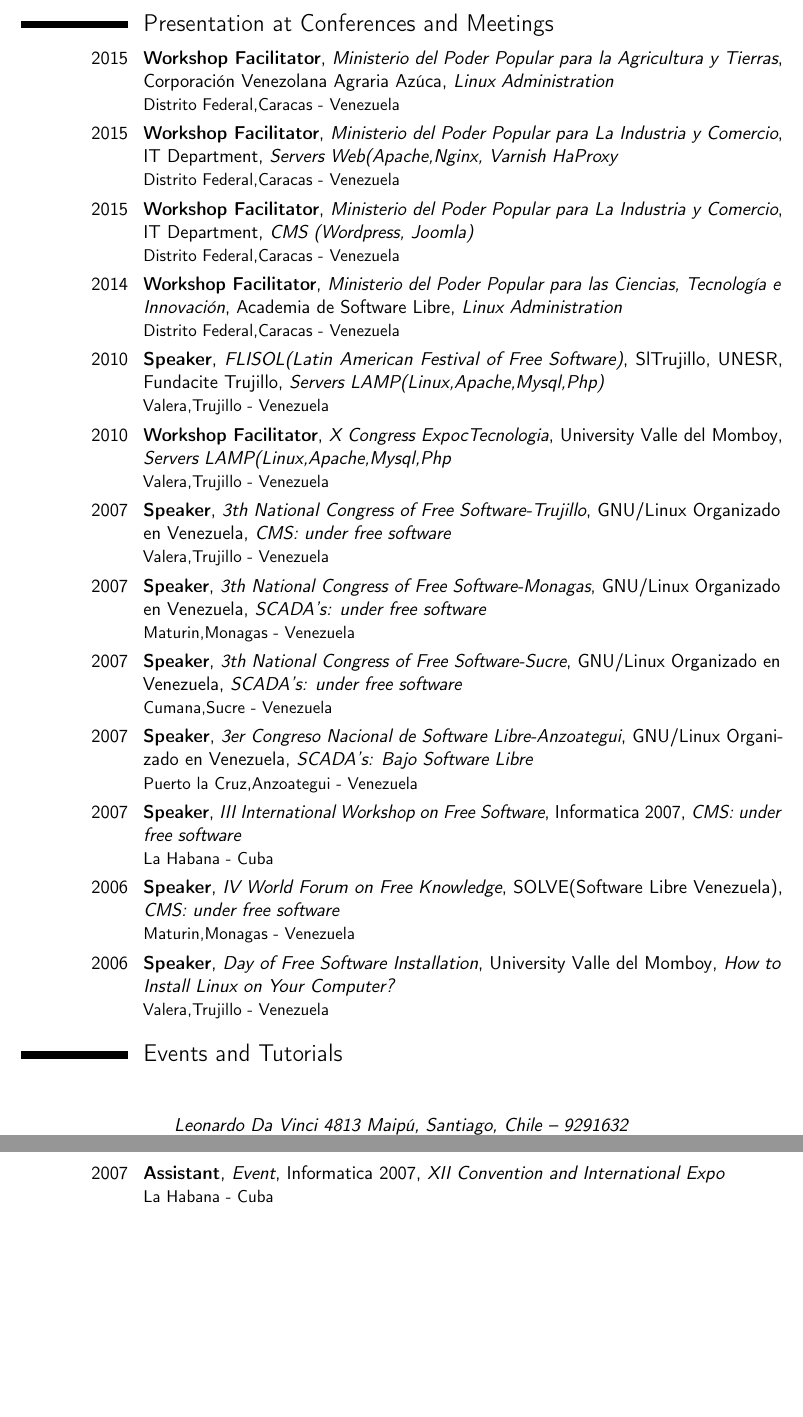
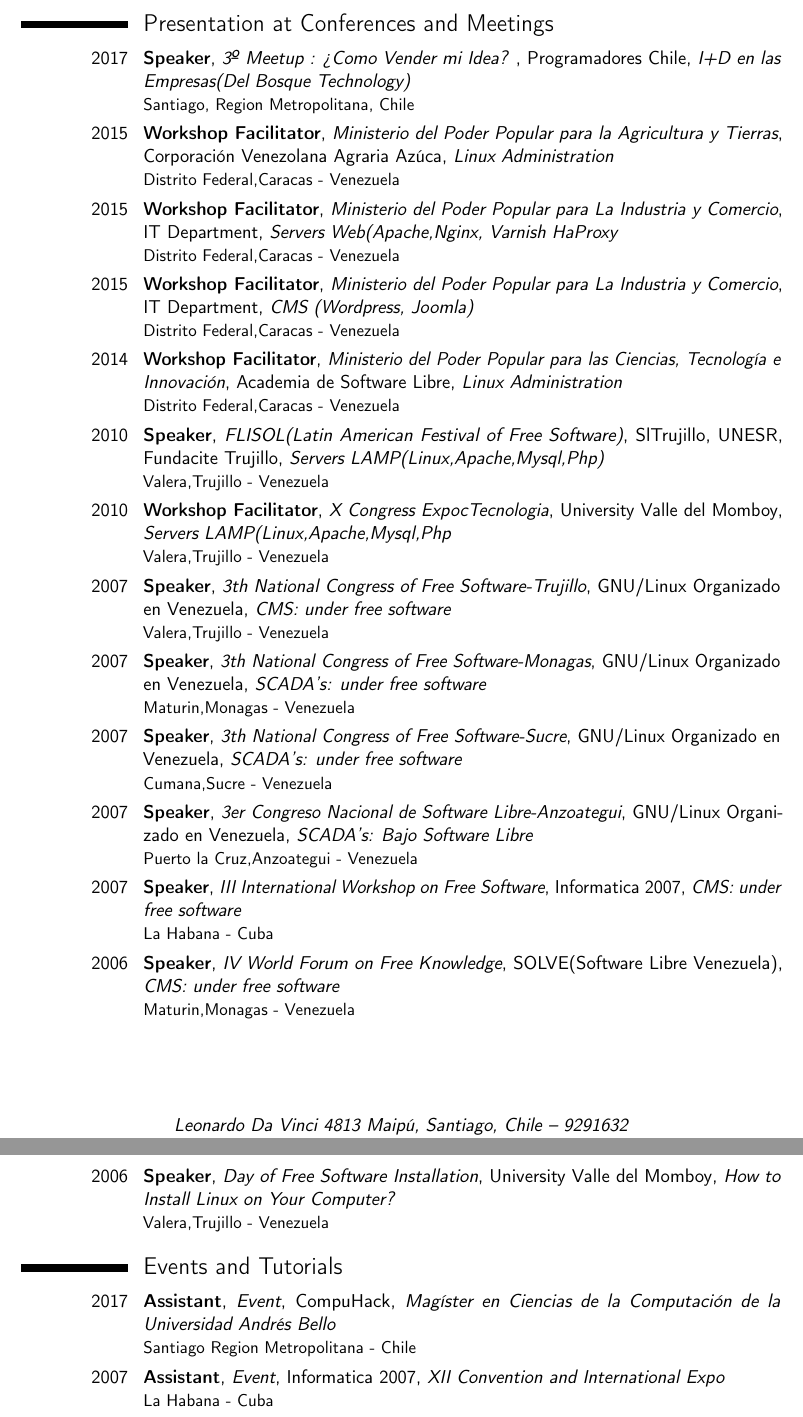
Before and after one commit to julioh/CVenlatex-EN, a LaTeX CV (cvjulioh.tex): two parts of pages 3 and 4 of 5, joined at a grey line, cut so that both start at the same text, the shorter picture padded with empty space. Compiled offline with pdfLaTeX.

Commit message:
Agregando Cambios

```diff
--- a/cvjulioh.tex
+++ b/cvjulioh.tex
@@ -41,7 +41,7 @@
 \familyname{Hernández García}
 \title{Resumé - Julio Cesar Hernández García}               % optional, remove the line if not wanted
 \address{Leonardo Da Vinci 4813 Maipú, Santiago, Chile}{9291632}    % optional, remove the line if not wanted
-\mobile{+56~(9938345691)}                     % optional, remove the line if not wanted
+\mobile{+56~(993834569)}                     % optional, remove the line if not wanted
 %\phone{+58~(271)~2444854}                      % optional, remove the line if not wanted
 %\fax{+3~(456)~789~012}                        % optional, remove the line if not wanted
 \email{jhernandezgar@gmail.com}                          % optional, remove the line if not wanted
@@ -109,6 +110,7 @@
 \pagebreak{}
 
 \section{Presentation at Conferences and Meetings}
+\cventry{2017}{Speaker}{3º Meetup : ¿Como Vender mi Idea? }{Programadores Chile}{\textit{I+D en las Empresas(Del Bosque Technology)}}{Santiago, Region Metropolitana, Chile}
 \cventry{2015}{Workshop Facilitator}{Ministerio del Poder Popular para la Agricultura y Tierras}{Corporación Venezolana Agraria Azúca}{\textit{Linux Administration}}{Distrito Federal,Caracas - Venezuela}
 \cventry{2015}{Workshop Facilitator}{Ministerio del Poder Popular para La Industria y Comercio}{IT Department}{\textit{Servers Web(Apache,Nginx, Varnish HaProxy}}{Distrito Federal,Caracas - Venezuela}
 \cventry{2015}{Workshop Facilitator}{Ministerio del Poder Popular para La Industria y Comercio}{IT Department}{\textit{CMS (Wordpress, Joomla)}}{Distrito Federal,Caracas - Venezuela}
@@ -123,6 +125,7 @@
 \cventry{2006}{Speaker}{Day of Free Software Installation}{University Valle del Momboy}{\textit{How to Install Linux on Your Computer?}}{Valera,Trujillo - Venezuela}
 
 \section{Events and Tutorials}
+\cventry{2017}{Assistant}{Event}{CompuHack}{\textit{Magíster en Ciencias de la Computación de la Universidad Andrés Bello}}{Santiago Region Metropolitana - Chile}
 \cventry{2007}{Assistant}{Event}{Informatica 2007}{\textit{XII Convention and International Expo}}{La Habana - Cuba}
 \cventry{2007}{Assistant}{Event}{University Centroccidental Lisandro Alvarado}{\textit{University Conference on Free Software}}{Lara - Venezuelaerú}
 \cventry{2006}{Assistant}{Event}{University Valle del Momboy}{\textit{VI Congress Expotecnologia}}{Trujillo - Venezuela}
```
Also changed, not shown: cvjulioh.tex (1 more changed lines).
